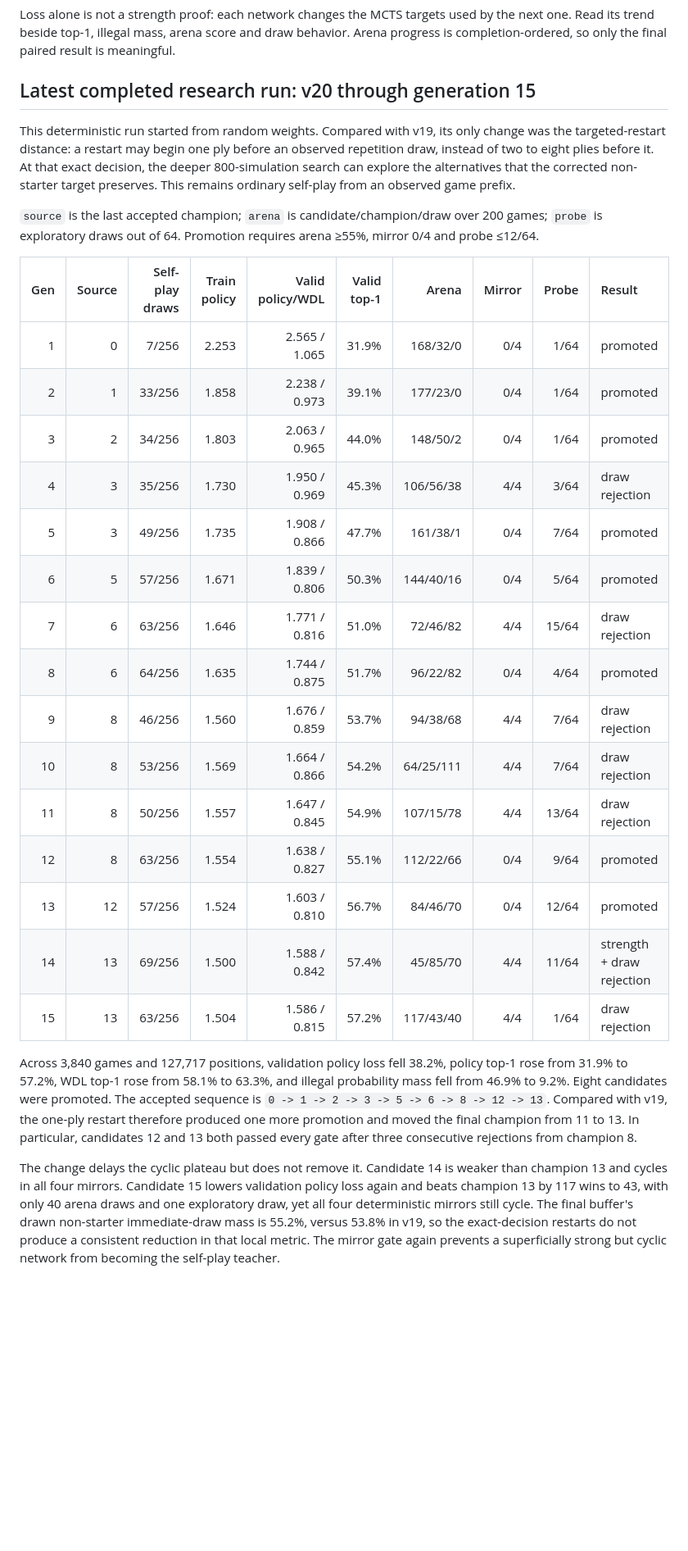
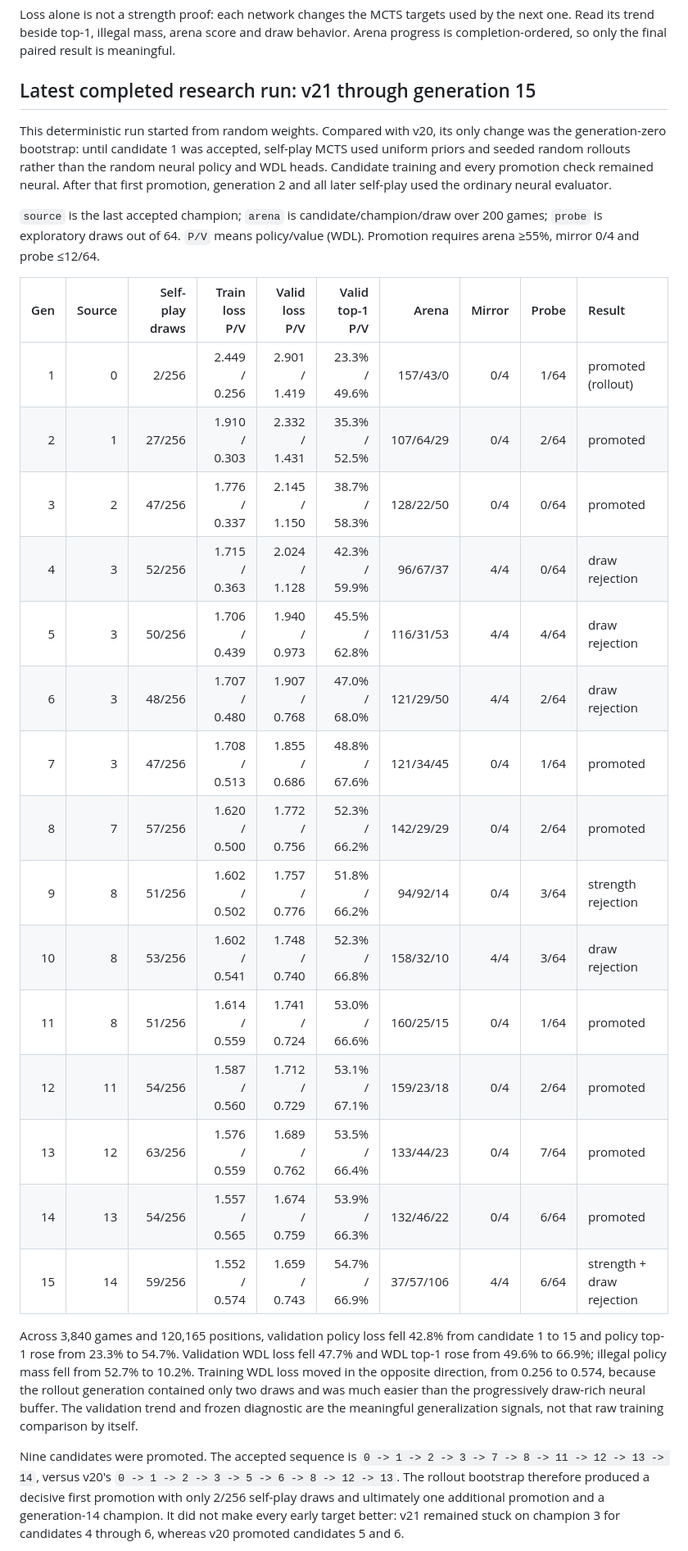
Before and after one commit to baptistefetet/YokaiRust, a Markdown page: README.md, the part around one of its changes. Shown at 82% size. GitHub-like rendering; blank space fills up the shorter version.

```diff
--- a/README.md
+++ b/README.md
@@ -197,52 +197,51 @@ by the next one. Read its trend beside top-1, illegal mass, arena score and draw
 behavior. Arena progress is completion-ordered, so only the final paired result
 is meaningful.
 
-## Latest completed research run: v20 through generation 15
+## Latest completed research run: v21 through generation 15
 
-This deterministic run started from random weights. Compared with v19, its only
-change was the targeted-restart distance: a restart may begin one ply before an
-observed repetition draw, instead of two to eight plies before it. At that exact
-decision, the deeper 800-simulation search can explore the alternatives that
-the corrected non-starter target preserves. This remains ordinary self-play
-from an observed game prefix.
+This deterministic run started from random weights. Compared with v20, its only
+change was the generation-zero bootstrap: until candidate 1 was accepted,
+self-play MCTS used uniform priors and seeded random rollouts rather than the
+random neural policy and WDL heads. Candidate training and every promotion
+check remained neural. After that first promotion, generation 2 and all later
+self-play used the ordinary neural evaluator.
 
 `source` is the last accepted champion; `arena` is candidate/champion/draw over
-200 games; `probe` is exploratory draws out of 64. Promotion requires arena
-≥55%, mirror 0/4 and probe ≤12/64.
+200 games; `probe` is exploratory draws out of 64. `P/V` means policy/value
+(WDL). Promotion requires arena ≥55%, mirror 0/4 and probe ≤12/64.
 
-| Gen | Source | Self-play draws | Train policy | Valid policy/WDL | Valid top-1 | Arena | Mirror | Probe | Result |
+| Gen | Source | Self-play draws | Train loss P/V | Valid loss P/V | Valid top-1 P/V | Arena | Mirror | Probe | Result |
 | ---: | ---: | ---: | ---: | ---: | ---: | ---: | ---: | ---: | :--- |
-| 1 | 0 | 7/256 | 2.253 | 2.565 / 1.065 | 31.9% | 168/32/0 | 0/4 | 1/64 | promoted |
-| 2 | 1 | 33/256 | 1.858 | 2.238 / 0.973 | 39.1% | 177/23/0 | 0/4 | 1/64 | promoted |
-| 3 | 2 | 34/256 | 1.803 | 2.063 / 0.965 | 44.0% | 148/50/2 | 0/4 | 1/64 | promoted |
-| 4 | 3 | 35/256 | 1.730 | 1.950 / 0.969 | 45.3% | 106/56/38 | 4/4 | 3/64 | draw rejection |
-| 5 | 3 | 49/256 | 1.735 | 1.908 / 0.866 | 47.7% | 161/38/1 | 0/4 | 7/64 | promoted |
-| 6 | 5 | 57/256 | 1.671 | 1.839 / 0.806 | 50.3% | 144/40/16 | 0/4 | 5/64 | promoted |
-| 7 | 6 | 63/256 | 1.646 | 1.771 / 0.816 | 51.0% | 72/46/82 | 4/4 | 15/64 | draw rejection |
-| 8 | 6 | 64/256 | 1.635 | 1.744 / 0.875 | 51.7% | 96/22/82 | 0/4 | 4/64 | promoted |
-| 9 | 8 | 46/256 | 1.560 | 1.676 / 0.859 | 53.7% | 94/38/68 | 4/4 | 7/64 | draw rejection |
-| 10 | 8 | 53/256 | 1.569 | 1.664 / 0.866 | 54.2% | 64/25/111 | 4/4 | 7/64 | draw rejection |
-| 11 | 8 | 50/256 | 1.557 | 1.647 / 0.845 | 54.9% | 107/15/78 | 4/4 | 13/64 | draw rejection |
-| 12 | 8 | 63/256 | 1.554 | 1.638 / 0.827 | 55.1% | 112/22/66 | 0/4 | 9/64 | promoted |
-| 13 | 12 | 57/256 | 1.524 | 1.603 / 0.810 | 56.7% | 84/46/70 | 0/4 | 12/64 | promoted |
-| 14 | 13 | 69/256 | 1.500 | 1.588 / 0.842 | 57.4% | 45/85/70 | 4/4 | 11/64 | strength + draw rejection |
-| 15 | 13 | 63/256 | 1.504 | 1.586 / 0.815 | 57.2% | 117/43/40 | 4/4 | 1/64 | draw rejection |
+| 1 | 0 | 2/256 | 2.449 / 0.256 | 2.901 / 1.419 | 23.3% / 49.6% | 157/43/0 | 0/4 | 1/64 | promoted (rollout) |
+| 2 | 1 | 27/256 | 1.910 / 0.303 | 2.332 / 1.431 | 35.3% / 52.5% | 107/64/29 | 0/4 | 2/64 | promoted |
+| 3 | 2 | 47/256 | 1.776 / 0.337 | 2.145 / 1.150 | 38.7% / 58.3% | 128/22/50 | 0/4 | 0/64 | promoted |
+| 4 | 3 | 52/256 | 1.715 / 0.363 | 2.024 / 1.128 | 42.3% / 59.9% | 96/67/37 | 4/4 | 0/64 | draw rejection |
+| 5 | 3 | 50/256 | 1.706 / 0.439 | 1.940 / 0.973 | 45.5% / 62.8% | 116/31/53 | 4/4 | 4/64 | draw rejection |
+| 6 | 3 | 48/256 | 1.707 / 0.480 | 1.907 / 0.768 | 47.0% / 68.0% | 121/29/50 | 4/4 | 2/64 | draw rejection |
+| 7 | 3 | 47/256 | 1.708 / 0.513 | 1.855 / 0.686 | 48.8% / 67.6% | 121/34/45 | 0/4 | 1/64 | promoted |
+| 8 | 7 | 57/256 | 1.620 / 0.500 | 1.772 / 0.756 | 52.3% / 66.2% | 142/29/29 | 0/4 | 2/64 | promoted |
+| 9 | 8 | 51/256 | 1.602 / 0.502 | 1.757 / 0.776 | 51.8% / 66.2% | 94/92/14 | 0/4 | 3/64 | strength rejection |
+| 10 | 8 | 53/256 | 1.602 / 0.541 | 1.748 / 0.740 | 52.3% / 66.8% | 158/32/10 | 4/4 | 3/64 | draw rejection |
+| 11 | 8 | 51/256 | 1.614 / 0.559 | 1.741 / 0.724 | 53.0% / 66.6% | 160/25/15 | 0/4 | 1/64 | promoted |
+| 12 | 11 | 54/256 | 1.587 / 0.560 | 1.712 / 0.729 | 53.1% / 67.1% | 159/23/18 | 0/4 | 2/64 | promoted |
+| 13 | 12 | 63/256 | 1.576 / 0.559 | 1.689 / 0.762 | 53.5% / 66.4% | 133/44/23 | 0/4 | 7/64 | promoted |
+| 14 | 13 | 54/256 | 1.557 / 0.565 | 1.674 / 0.759 | 53.9% / 66.3% | 132/46/22 | 0/4 | 6/64 | promoted |
+| 15 | 14 | 59/256 | 1.552 / 0.574 | 1.659 / 0.743 | 54.7% / 66.9% | 37/57/106 | 4/4 | 6/64 | strength + draw rejection |
 
-Across 3,840 games and 127,717 positions, validation policy loss fell 38.2%,
-policy top-1 rose from 31.9% to 57.2%, WDL top-1 rose from 58.1% to 63.3%,
-and illegal probability mass fell from 46.9% to 9.2%. Eight candidates were
-promoted. The accepted sequence is `0 -> 1 -> 2 -> 3 -> 5 -> 6 -> 8 -> 12 ->
-13`. Compared with v19, the one-ply restart therefore produced one more
-promotion and moved the final champion from 11 to 13. In particular, candidates
-12 and 13 both passed every gate after three consecutive rejections from
-champion 8.
+Across 3,840 games and 120,165 positions, validation policy loss fell 42.8%
+from candidate 1 to 15 and policy top-1 rose from 23.3% to 54.7%. Validation
+WDL loss fell 47.7% and WDL top-1 rose from 49.6% to 66.9%; illegal policy mass
+fell from 52.7% to 10.2%. Training WDL loss moved in the opposite direction,
+from 0.256 to 0.574, because the rollout generation contained only two draws
+and was much easier than the progressively draw-rich neural buffer. The
+validation trend and frozen diagnostic are the meaningful generalization
+signals, not that raw training comparison by itself.
 
-The change delays the cyclic plateau but does not remove it. Candidate 14 is
-weaker than champion 13 and cycles in all four mirrors. Candidate 15 lowers
-validation policy loss again and beats champion 13 by 117 wins to 43, with
-only 40 arena draws and one exploratory draw, yet all four deterministic
-mirrors still cycle. The final buffer's drawn non-starter immediate-draw mass
-is 55.2%, versus 53.8% in v19, so the exact-decision restarts do not produce a
-consistent reduction in that local metric. The mirror gate again prevents a
-superficially strong but cyclic network from becoming the self-play teacher.
+Nine candidates were promoted. The accepted sequence is `0 -> 1 -> 2 -> 3 ->
+7 -> 8 -> 11 -> 12 -> 13 -> 14`, versus v20's `0 -> 1 -> 2 -> 3 -> 5 -> 6 ->
+8 -> 12 -> 13`. The rollout bootstrap therefore produced a decisive first
+promotion with only 2/256 self-play draws and ultimately one additional
+promotion and a generation-14 champion. It did not make every early target
+better: v21 remained stuck on champion 3 for candidates 4 through 6, whereas
+v20 promoted candidates 5 and 6.
 
```
Also changed, not shown: other parts of README.md (+90 -118 lines).
